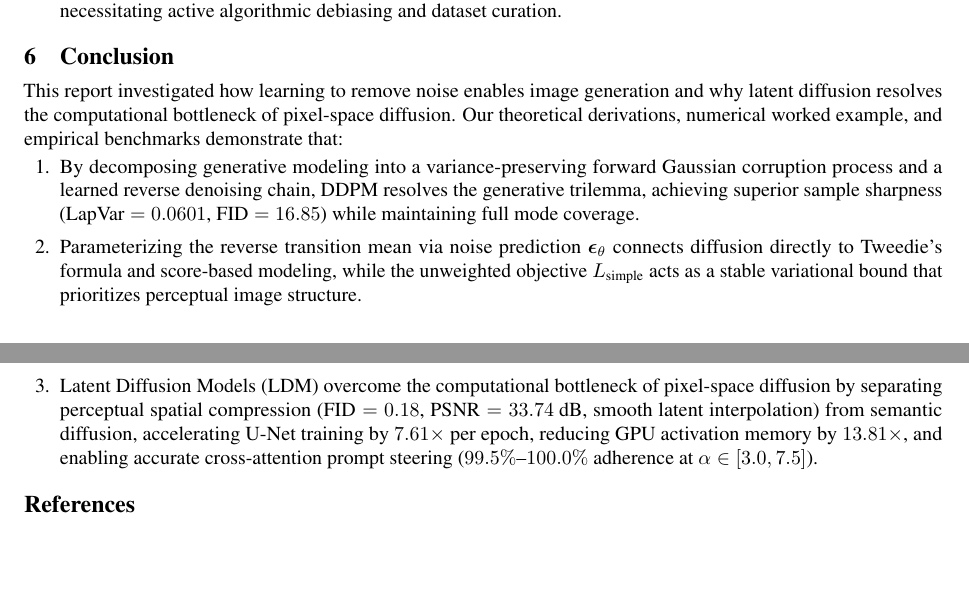
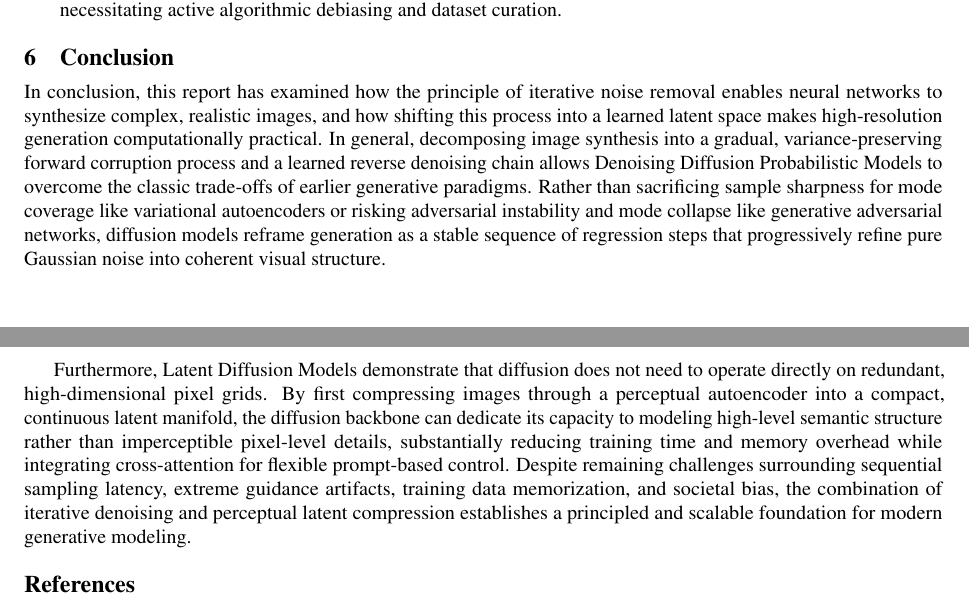
Before and after one commit to ChiVan222/AI_Seminar_Diffusion, a LaTeX document (report/S06_Diffusion_Models_Report.tex): two parts of pages 9 and 10 of 10, joined at a grey line, cut so that both start at the same text, the shorter picture padded with empty space. Compiled offline with pdfLaTeX.

Commit message:
Refine report structure, figures, tables, and conclusion into 10 pages

```diff
--- a/report/S06_Diffusion_Models_Report.tex
+++ b/report/S06_Diffusion_Models_Report.tex
@@ -630,12 +630,9 @@ Despite their empirical success, diffusion models present notable technical and
 \section{Conclusion}
 \label{sec:conclusion}
 
-This report investigated how learning to remove noise enables image generation and why latent diffusion resolves the computational bottleneck of pixel-space diffusion. Our theoretical derivations, numerical worked example, and empirical benchmarks demonstrate that:
-\begin{enumerate}[leftmargin=1.8em, itemsep=0.12em, topsep=0.2em]
-    \item By decomposing generative modeling into a variance-preserving forward Gaussian corruption process and a learned reverse denoising chain, DDPM resolves the generative trilemma, achieving superior sample sharpness ($\text{LapVar} = 0.0601$, $\text{FID} = 16.85$) while maintaining full mode coverage.
-    \item Parameterizing the reverse transition mean via noise prediction $\bm{\epsilon}_\theta$ connects diffusion directly to Tweedie's formula and score-based modeling, while the unweighted objective $L_{\text{simple}}$ acts as a stable variational bound that prioritizes perceptual image structure.
-    \item Latent Diffusion Models (LDM) overcome the computational bottleneck of pixel-space diffusion by separating perceptual spatial compression ($\text{FID} = 0.18$, $\text{PSNR} = 33.74\text{ dB}$, smooth latent interpolation) from semantic diffusion, accelerating U-Net training by $7.61\times$ per epoch, reducing GPU activation memory by $13.81\times$, and enabling accurate cross-attention prompt steering ($99.5\%$--$100.0\%$ adherence at $\alpha \in [3.0, 7.5]$).
-\end{enumerate}
+In conclusion, this report has examined how the principle of iterative noise removal enables neural networks to synthesize complex, realistic images, and how shifting this process into a learned latent space makes high-resolution generation computationally practical. In general, decomposing image synthesis into a gradual, variance-preserving forward corruption process and a learned reverse denoising chain allows Denoising Diffusion Probabilistic Models to overcome the classic trade-offs of earlier generative paradigms. Rather than sacrificing sample sharpness for mode coverage like variational autoencoders or risking adversarial instability and mode collapse like generative adversarial networks, diffusion models reframe generation as a stable sequence of regression steps that progressively refine pure Gaussian noise into coherent visual structure.
+
+Furthermore, Latent Diffusion Models demonstrate that diffusion does not need to operate directly on redundant, high-dimensional pixel grids. By first compressing images through a perceptual autoencoder into a compact, continuous latent manifold, the diffusion backbone can dedicate its capacity to modeling high-level semantic structure rather than imperceptible pixel-level details, substantially reducing training time and memory overhead while integrating cross-attention for flexible prompt-based control. Despite remaining challenges surrounding sequential sampling latency, extreme guidance artifacts, training data memorization, and societal bias, the combination of iterative denoising and perceptual latent compression establishes a principled and scalable foundation for modern generative modeling.
 
 % ==============================================================================
 % REFERENCES
```
Also changed, not shown: report/S06_Diffusion_Models_Report.pdf, 1 other file.
